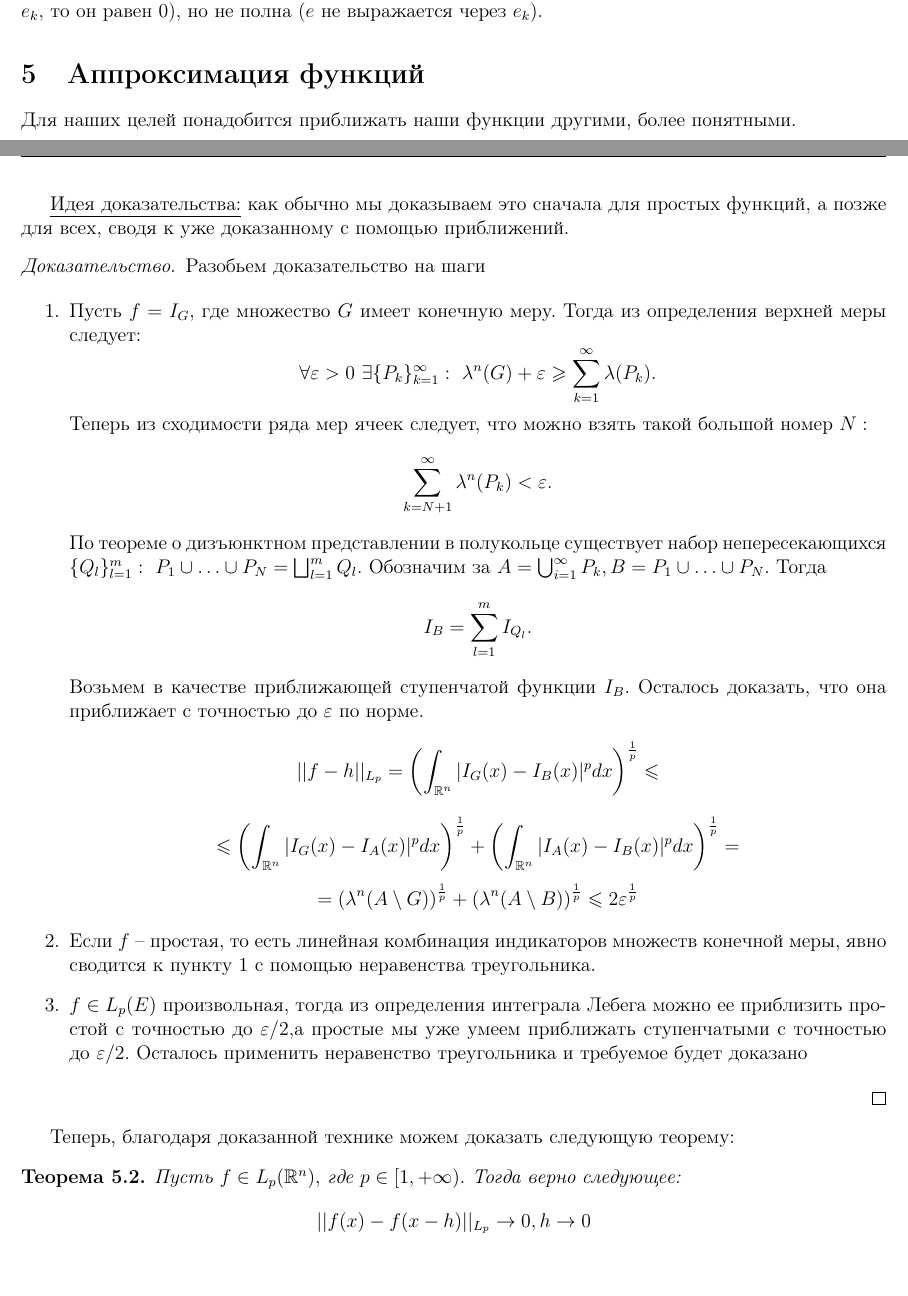
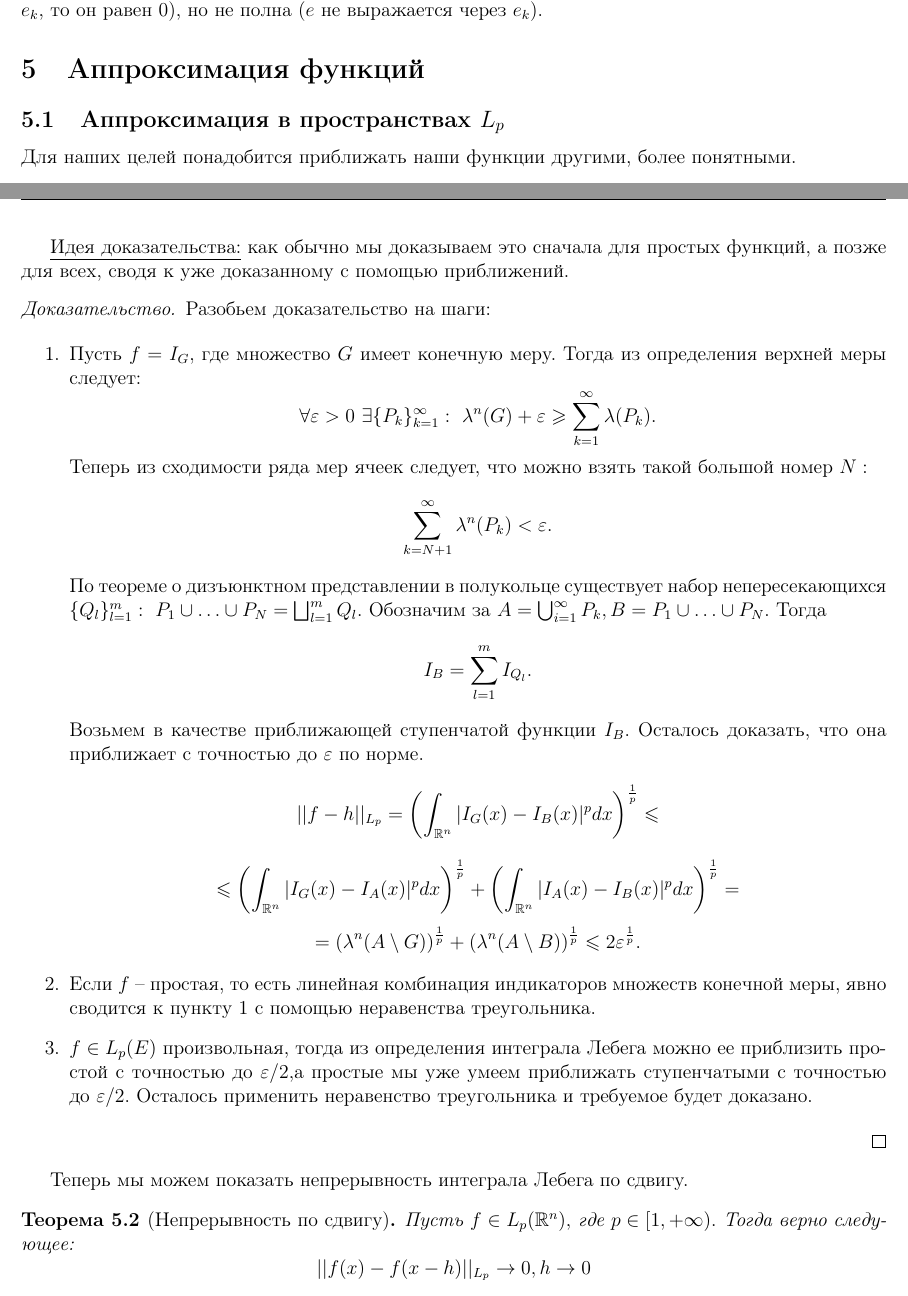
Before and after one commit to baronovM/tyulenevnik, a LaTeX document (sem4/main.tex, which reads sem4/Lectures/Lecture_7.tex): two parts of pages 29 and 30 of 68, joined at a grey line, cut so that both start at the same text, the shorter picture padded with empty space. Compiled offline with pdfLaTeX.

Commit message:
Small fixes to Lecture_7.tex

```diff
--- a/sem4/Lectures/Lecture_7.tex
+++ b/sem4/Lectures/Lecture_7.tex
@@ -1,5 +1,5 @@
 \section{Аппроксимация функций}
-
+\subsection{Аппроксимация в пространствах $L_p$}
 Для наших целей понадобится приближать наши функции другими, более понятными.
 
 \begin{definition}
@@ -15,7 +16,7 @@
 
 \underline{Идея доказательства:} как обычно мы доказываем это сначала для простых функций, а позже для всех, сводя к уже доказанному с помощью приближений.
 
-\begin{proof} Разобьем доказательство на шаги
+\begin{proof} Разобьем доказательство на шаги:
 
 \begin{enumerate}
     \item Пусть $f = I_{G},$ где множество $G$ имеет конечную меру. Тогда из определения верхней меры следует:
@@ -27,14 +28,14 @@
     Возьмем в качестве приближающей ступенчатой функции $I_{B}.$ Осталось доказать, что она приближает с точностью до $\varepsilon$ по норме.
     $$||f - h||_{L_p} = \left( \int_{\R^n} |I_G(x) - I_B(x)|^p dx\right)^{\frac{1}{p}} \leq$$
     $$\leq \left( \int_{\R^n} |I_G(x) - I_A(x)|^p dx\right)^{\frac{1}{p}} + \left( \int_{\R^n} |I_A(x) - I_B(x)|^p dx\right)^{\frac{1}{p}} = $$
-    $$= \left( \lambda^n(A \setminus G)\right)^{\frac{1}{p}} + \left( \lambda^n(A \setminus B) \right)^{\frac{1}{p}} \leq 2\varepsilon^{\frac{1}{p}}$$
+    $$= \left( \lambda^n(A \setminus G)\right)^{\frac{1}{p}} + \left( \lambda^n(A \setminus B) \right)^{\frac{1}{p}} \leq 2\varepsilon^{\frac{1}{p}}.$$
     \item Если $f$ -- простая, то есть линейная комбинация индикаторов множеств конечной меры, явно сводится к пункту $1$ с помощью неравенства треугольника.
-    \item $f \in L_p(E)$ произвольная, тогда из определения интеграла Лебега можно ее приблизить простой с точностью до $\varepsilon / 2, $а простые мы уже умеем приближать ступенчатыми с точностью до $\varepsilon / 2.$ Осталось применить неравенство треугольника и требуемое будет доказано
+    \item $f \in L_p(E)$ произвольная, тогда из определения интеграла Лебега можно ее приблизить простой с точностью до $\varepsilon / 2, $а простые мы уже умеем приближать ступенчатыми с точностью до $\varepsilon / 2.$ Осталось применить неравенство треугольника и требуемое будет доказано.
 \end{enumerate}
 \end{proof}
 
-Теперь, благодаря доказанной технике можем доказать следующую теорему:
-\begin{theorem}
+Теперь мы можем показать непрерывность интеграла Лебега по сдвигу.
+\begin{theorem}[Непрерывность по сдвигу]
     Пусть $f \in L_p(\R^n), $ где $p \in [1, +\infty).$ Тогда верно следующее:
     $$||f(x) - f(x - h)||_{L_p} \rightarrow 0, h \rightarrow 0$$
 \end{theorem}
```
Also changed, not shown: sem4/Lectures/Lecture_7.tex (13 more changed lines).
